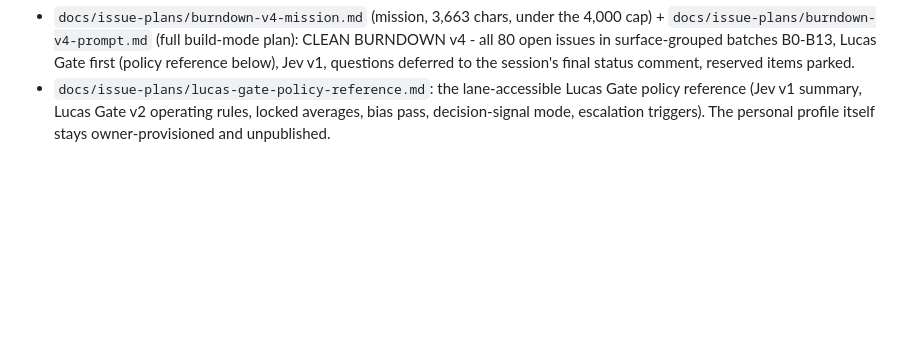
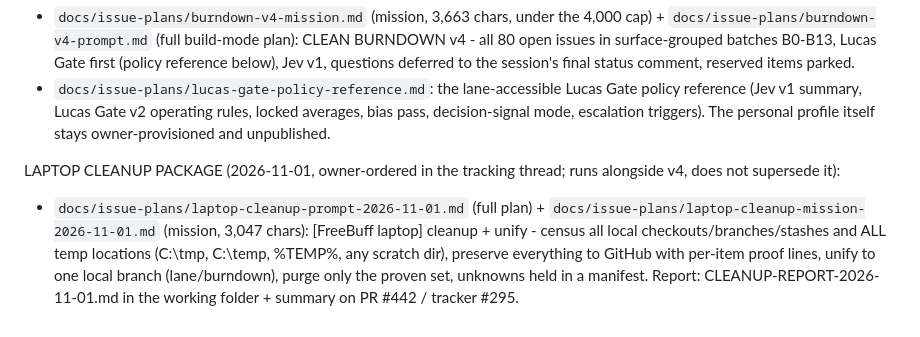
Before and after one commit to Sovereign-Communication/harness, a Markdown page: docs/issue-plans/CANONICAL.md, the part around the change. Drawn GitHub-style; blank space fills up the shorter version.

Commit message:
docs(plans): CANONICAL - laptop cleanup package 2026-11-01

```diff
--- a/docs/issue-plans/CANONICAL.md
+++ b/docs/issue-plans/CANONICAL.md
@@ -80,3 +80,6 @@
 CURRENT LANE INPUT (2026-10-31, supersedes PRIORITY PROMPT v3 where they conflict):
 - `docs/issue-plans/burndown-v4-mission.md` (mission, 3,663 chars, under the 4,000 cap) + `docs/issue-plans/burndown-v4-prompt.md` (full build-mode plan): CLEAN BURNDOWN v4 - all 80 open issues in surface-grouped batches B0-B13, Lucas Gate first (policy reference below), Jev v1, questions deferred to the session's final status comment, reserved items parked.
 - `docs/issue-plans/lucas-gate-policy-reference.md`: the lane-accessible Lucas Gate policy reference (Jev v1 summary, Lucas Gate v2 operating rules, locked averages, bias pass, decision-signal mode, escalation triggers). The personal profile itself stays owner-provisioned and unpublished.
+
+LAPTOP CLEANUP PACKAGE (2026-11-01, owner-ordered in the tracking thread; runs alongside v4, does not supersede it):
+- `docs/issue-plans/laptop-cleanup-prompt-2026-11-01.md` (full plan) + `docs/issue-plans/laptop-cleanup-mission-2026-11-01.md` (mission, 3,047 chars): [FreeBuff laptop] cleanup + unify - census all local checkouts/branches/stashes and ALL temp locations (C:\tmp, C:\temp, %TEMP%, any scratch dir), preserve everything to GitHub with per-item proof lines, unify to one local branch (lane/burndown), purge only the proven set, unknowns held in a manifest. Report: CLEANUP-REPORT-2026-11-01.md in the working folder + summary on PR #442 / tracker #295.
```
